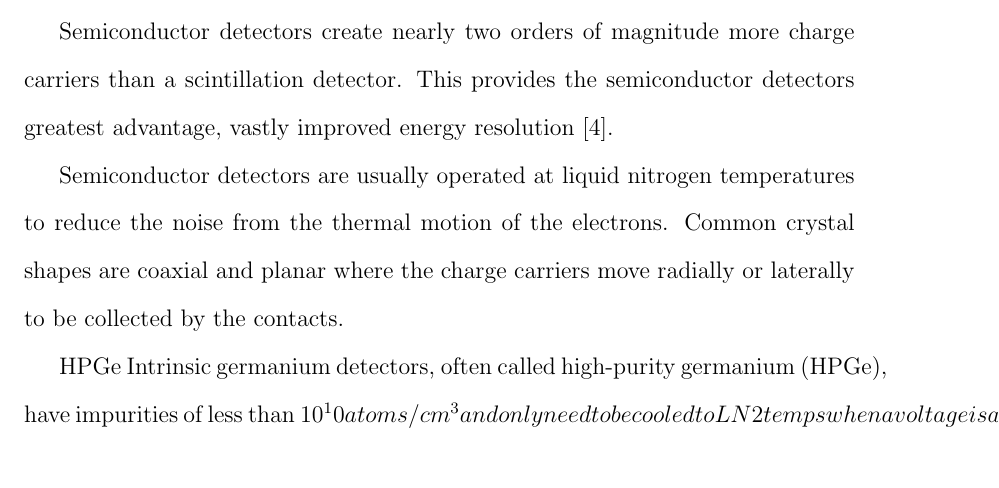
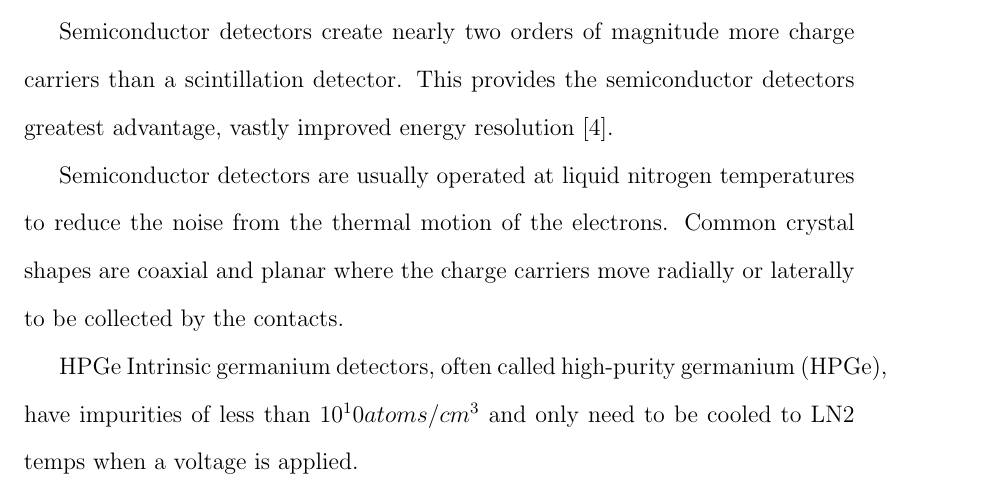
Before and after one commit to stonewallej/msthesis, a LaTeX thesis (MastersThesis_Jackson.tex, which reads Introduction.tex): part of page 12 of 32, cut so that both start at the same text. Compiled offline with pdfLaTeX.

Commit message:
fixed math environment error in introduction

```diff
--- a/Introduction.tex
+++ b/Introduction.tex
@@ -26,7 +28,7 @@ Semiconductor detectors are usually operated at liquid nitrogen temperatures to
 %%%%%%%%%%%%%%%%%%%%%%%%%%%%%%%%%%%%%%%%%%%%%%%%%
 
 HPGe
-Intrinsic germanium detectors, often called high-purity germanium (HPGe), have impurities of less than 10^10 atoms/cm^3 and only need to be cooled to LN2 temps when a voltage is applied.
+Intrinsic germanium detectors, often called high-purity germanium (HPGe), have impurities of less than $10^10 atoms/cm^3$ and only need to be cooled to LN2 temps when a voltage is applied.
 
 \section{Major Germanium Arrays in Labs Worldwide}
 \indent Greta/Gretina, Gammasphere, Euroball...
```
Also changed, not shown: Introduction.tex (2 more changed lines).
